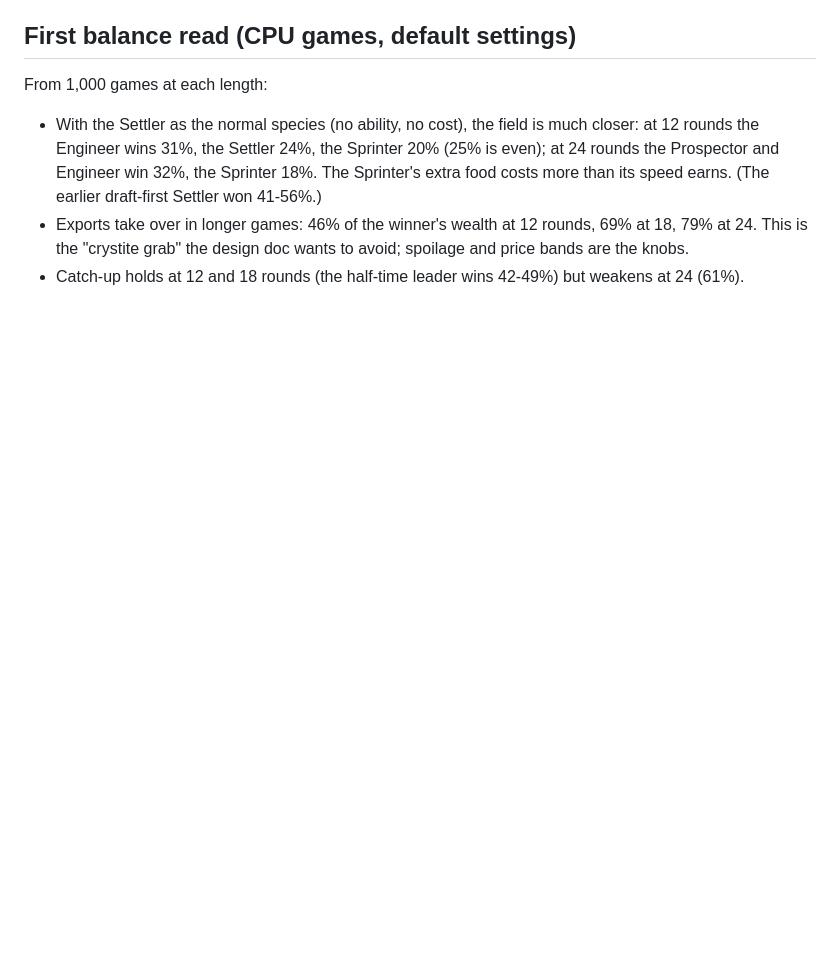
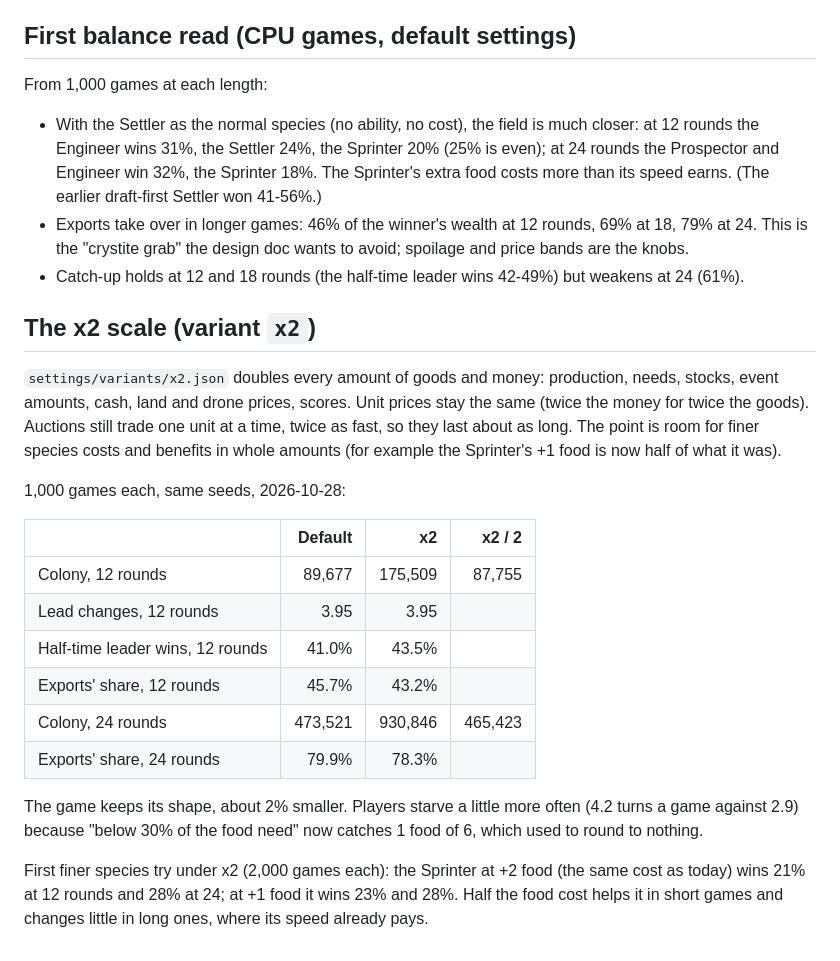
Before and after one commit to itetcetera/elumination, a Markdown page: docs/ENGINE.md, the part around the change. GitHub-like rendering; blank space fills up the shorter version.

Commit message:
Document the x2 scale check and the first finer Sprinter try
Co-Authored-By: Claude Opus 5.5 <noreply@anthropic.com>
Claude-Session: https://claude.ai/code/session_019EDx7w3zE8QCHRRiAw4VQv

```diff
--- a/docs/ENGINE.md
+++ b/docs/ENGINE.md
@@ -128,3 +128,30 @@ From 1,000 games at each length:
   This is the "crystite grab" the design doc wants to avoid; spoilage and price bands are the
   knobs.
 - Catch-up holds at 12 and 18 rounds (the half-time leader wins 42-49%) but weakens at 24 (61%).
+
+## The x2 scale (variant `x2`)
+
+`settings/variants/x2.json` doubles every amount of goods and money: production, needs, stocks,
+event amounts, cash, land and drone prices, scores. Unit prices stay the same (twice the money for
+twice the goods). Auctions still trade one unit at a time, twice as fast, so they last about as
+long. The point is room for finer species costs and benefits in whole amounts (for example the
+Sprinter's +1 food is now half of what it was).
+
+1,000 games each, same seeds, 2026-10-28:
+
+| | Default | x2 | x2 / 2 |
+| --- | ---: | ---: | ---: |
+| Colony, 12 rounds | 89,677 | 175,509 | 87,755 |
+| Lead changes, 12 rounds | 3.95 | 3.95 | |
+| Half-time leader wins, 12 rounds | 41.0% | 43.5% | |
+| Exports' share, 12 rounds | 45.7% | 43.2% | |
+| Colony, 24 rounds | 473,521 | 930,846 | 465,423 |
+| Exports' share, 24 rounds | 79.9% | 78.3% | |
+
+The game keeps its shape, about 2% smaller. Players starve a little more often (4.2 turns a game
+against 2.9) because "below 30% of the food need" now catches 1 food of 6, which used to round to
+nothing.
+
+First finer species try under x2 (2,000 games each): the Sprinter at +2 food (the same cost as
+today) wins 21% at 12 rounds and 28% at 24; at +1 food it wins 23% and 28%. Half the food cost
+helps it in short games and changes little in long ones, where its speed already pays.
```
